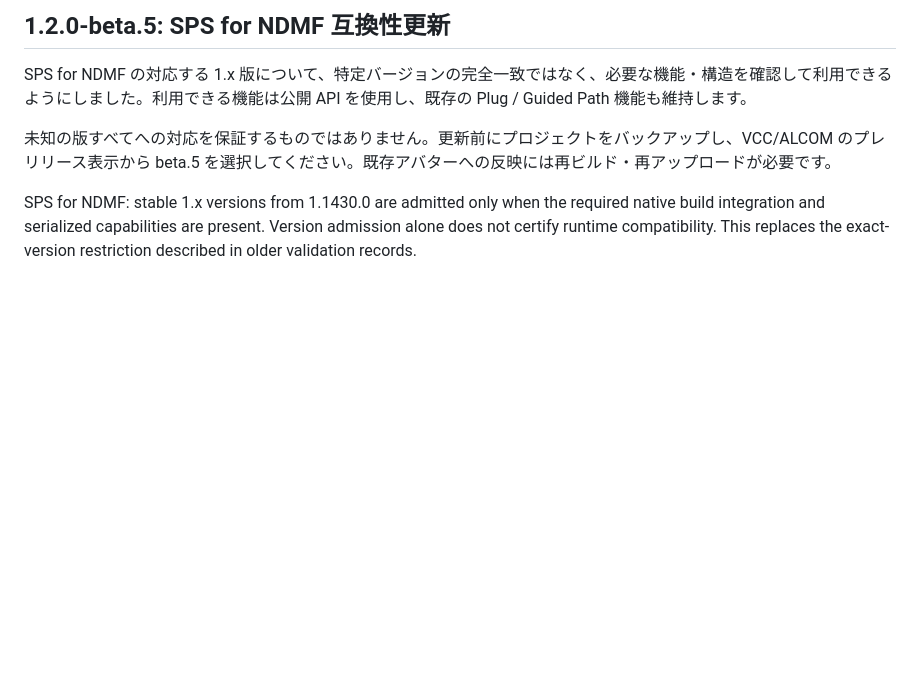
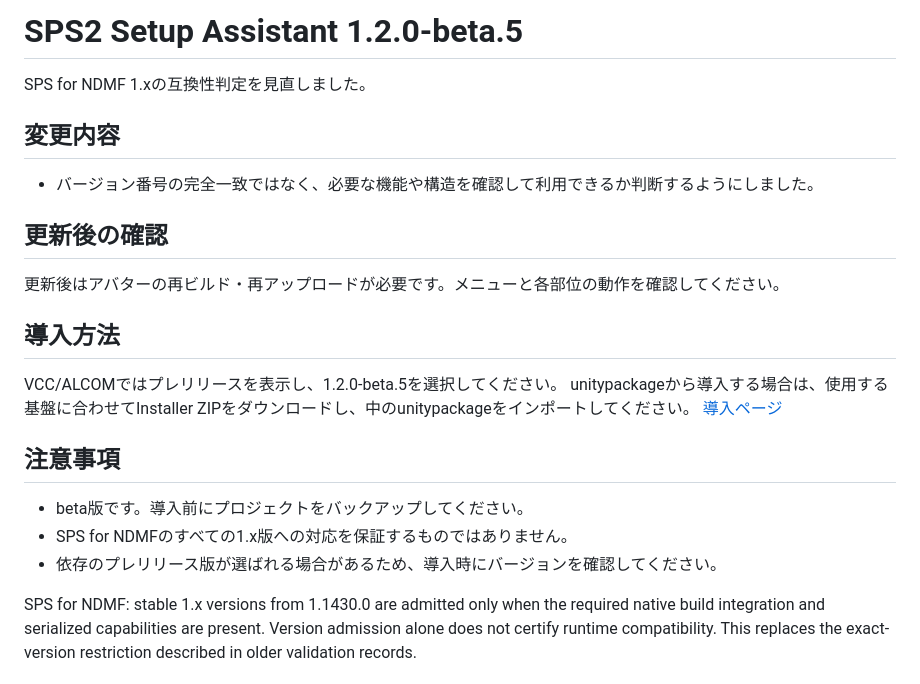
Before and after one commit to LumaKroma/SPS2-Setup-Assistant, a Markdown page: Packages/com.lumakroma.sps2-setup-assistant/README.md, the part around the change. Drawn GitHub-style; blank space fills up the shorter version.

Commit message:
Use approved beta.5 release wording in README

```diff
--- a/Packages/com.lumakroma.sps2-setup-assistant/README.md
+++ b/Packages/com.lumakroma.sps2-setup-assistant/README.md
@@ -1,8 +1,22 @@
-## 1.2.0-beta.5: SPS for NDMF 互換性更新
+# SPS2 Setup Assistant 1.2.0-beta.5
 
-SPS for NDMF の対応する 1.x 版について、特定バージョンの完全一致ではなく、必要な機能・構造を確認して利用できるようにしました。利用できる機能は公開 API を使用し、既存の Plug / Guided Path 機能も維持します。
+SPS for NDMF 1.xの互換性判定を見直しました。
 
-未知の版すべてへの対応を保証するものではありません。更新前にプロジェクトをバックアップし、VCC/ALCOM のプレリリース表示から beta.5 を選択してください。既存アバターへの反映には再ビルド・再アップロードが必要です。
+## 変更内容
+- バージョン番号の完全一致ではなく、必要な機能や構造を確認して利用できるか判断するようにしました。
+
+## 更新後の確認
+更新後はアバターの再ビルド・再アップロードが必要です。メニューと各部位の動作を確認してください。
+
+## 導入方法
+VCC/ALCOMではプレリリースを表示し、1.2.0-beta.5を選択してください。
+unitypackageから導入する場合は、使用する基盤に合わせてInstaller ZIPをダウンロードし、中のunitypackageをインポートしてください。
+[導入ページ](https://lumakroma.github.io/SPS2-Setup-Assistant/)
+
+## 注意事項
+- beta版です。導入前にプロジェクトをバックアップしてください。
+- SPS for NDMFのすべての1.x版への対応を保証するものではありません。
+- 依存のプレリリース版が選ばれる場合があるため、導入時にバージョンを確認してください。
 
 <!-- Current compatibility amendment, 2026-11-02 -->
 SPS for NDMF: stable 1.x versions from 1.1430.0 are admitted only when the
```
Also changed, not shown: README.md (+17 -3 lines).
